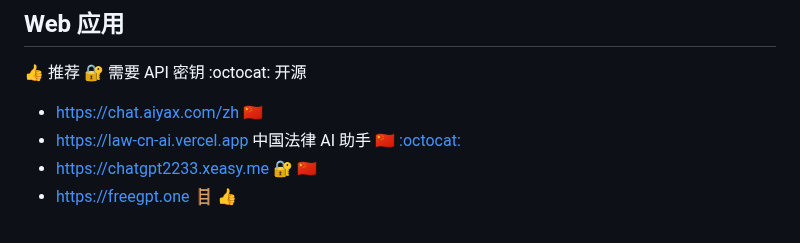
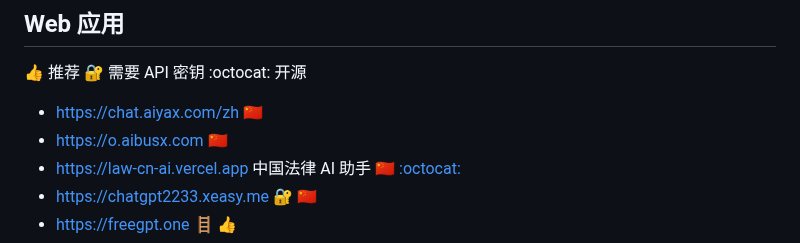
Before and after one commit to jaywcjlove/awesome-chatgpt, a Markdown page: README.md, the part around the change. GitHub-like rendering.

Commit message:
doc: Update README.md

```diff
--- a/README.md
+++ b/README.md
@@ -32,6 +32,7 @@ Awesome ChatGPT
 👍 推荐  🔐 需要 API 密钥 :octocat: 开源
 
 - https://chat.aiyax.com/zh 🇨🇳
+- https://o.aibusx.com 🇨🇳
 - https://law-cn-ai.vercel.app 中国法律 AI 助手 🇨🇳 [:octocat:](https://github.com/lvwzhen/law-cn-ai)
 - https://chatgpt2233.xeasy.me 🔐 🇨🇳
 - https://freegpt.one 🪜 👍
```
